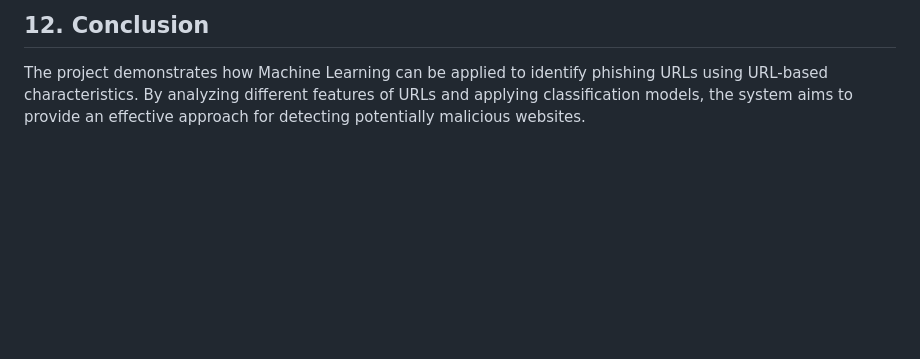
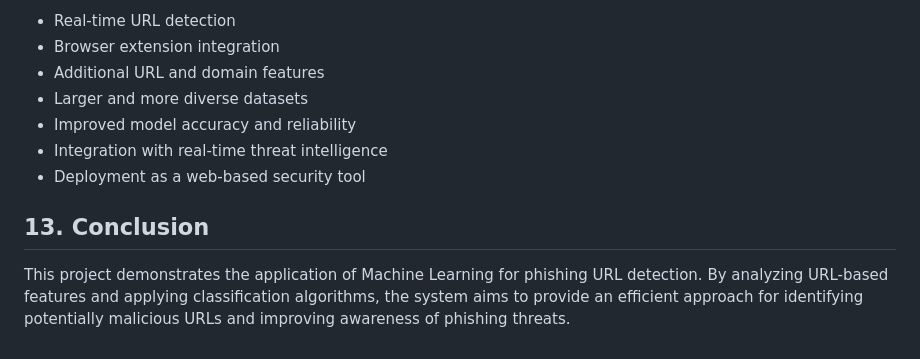
Before and after one commit to SaniyaAfreenn/Phishing-url-detector, a Markdown page: README.md, the part around one of its changes. Rendered like a GitHub page; blank space fills up the shorter version.

```diff
--- a/README.md
+++ b/README.md
@@ -148,4 +156,12 @@ The project can be further enhanced by:
 
-## 12. Conclusion
+- Real-time URL detection
+- Browser extension integration
+- Additional URL and domain features
+- Larger and more diverse datasets
+- Improved model accuracy and reliability
+- Integration with real-time threat intelligence
+- Deployment as a web-based security tool
 
-The project demonstrates how Machine Learning can be applied to identify phishing URLs using URL-based characteristics. By analyzing different features of URLs and applying classification models, the system aims to provide an effective approach for detecting potentially malicious websites.
+## 13. Conclusion
+
+This project demonstrates the application of Machine Learning for phishing URL detection. By analyzing URL-based features and applying classification algorithms, the system aims to provide an efficient approach for identifying potentially malicious URLs and improving awareness of phishing threats.
```
Also changed, not shown: other parts of README.md (+67 -59 lines).
